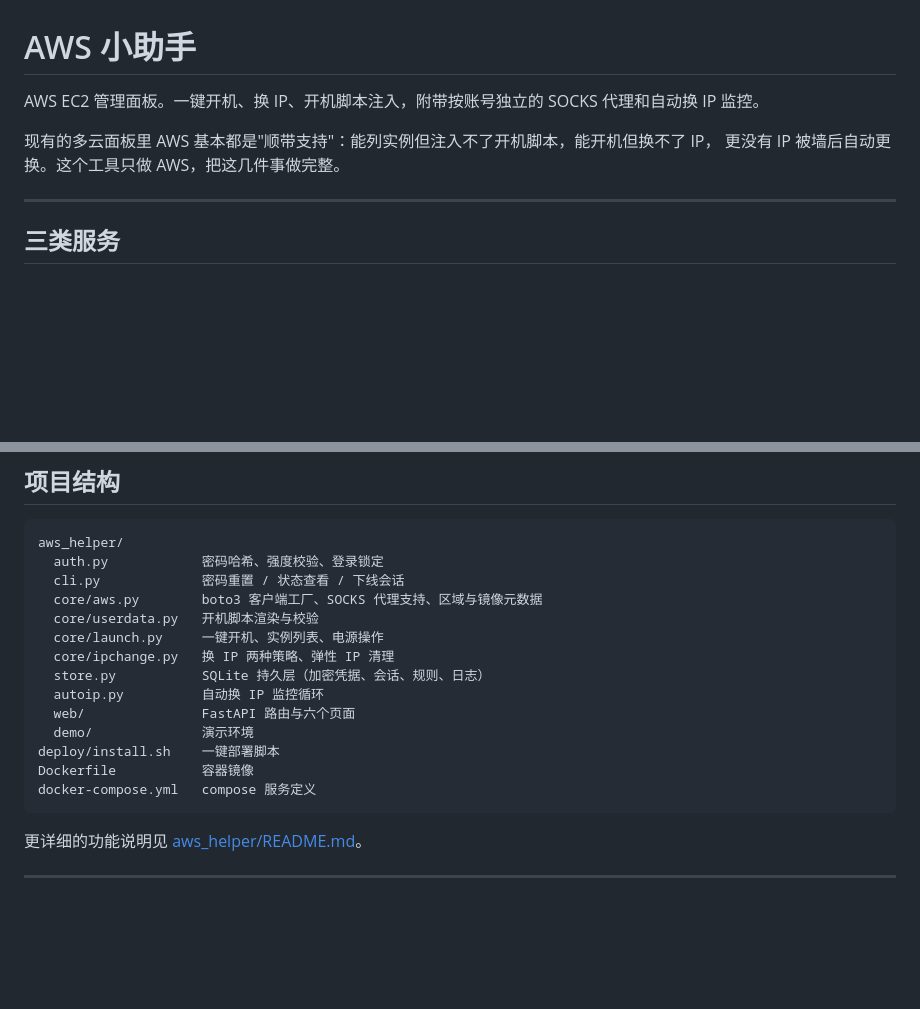
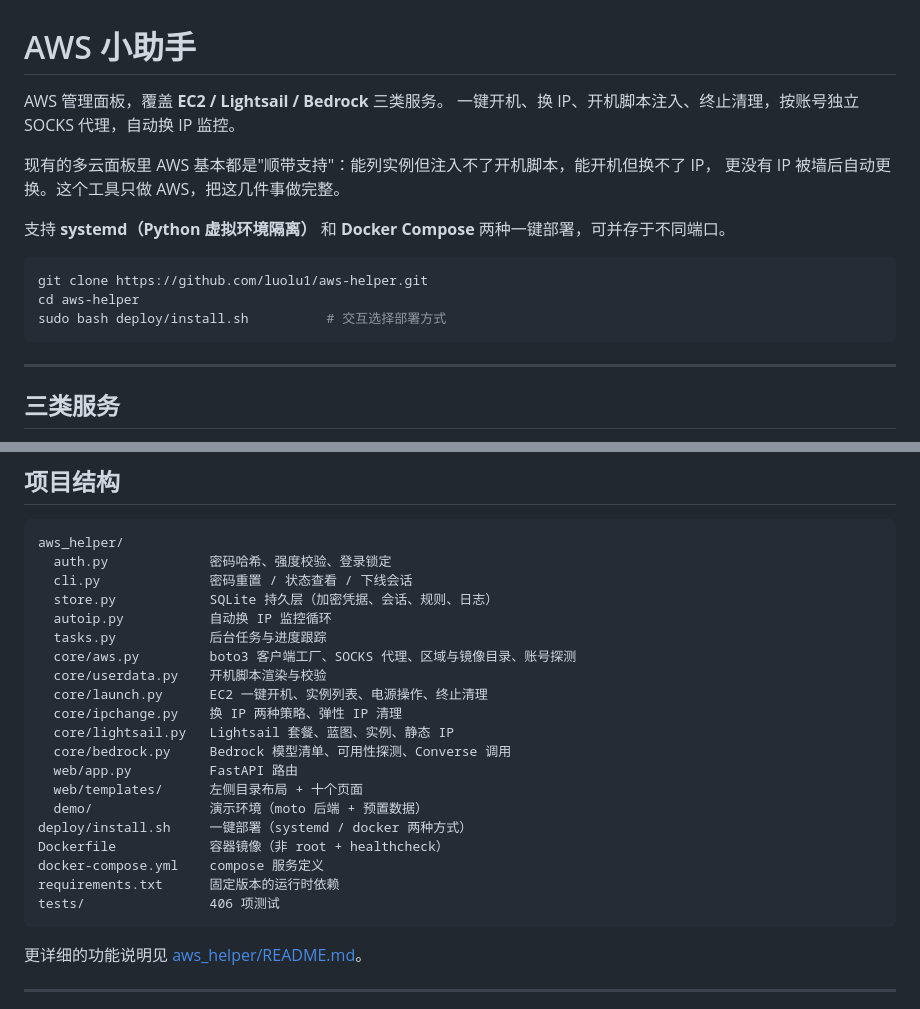
Before and after one commit to luolu1/aws-helper, a Markdown page: README.md, 2 parts joined by grey strips. Rendered like a GitHub page; blank space fills up the shorter version.

Commit message:
README 补充三服务定位与部署入口
- 开头点明覆盖 EC2 / Lightsail / Bedrock 三类服务，并给出 clone + 一键部署命令
- 项目结构补上 lightsail.py / bedrock.py / tasks.py，标注两种部署方式与测试数量

````diff
--- a/README.md
+++ b/README.md
@@ -1,9 +1,18 @@
 # AWS 小助手
 
-AWS EC2 管理面板。一键开机、换 IP、开机脚本注入，附带按账号独立的 SOCKS 代理和自动换 IP 监控。
+AWS 管理面板，覆盖 **EC2 / Lightsail / Bedrock** 三类服务。
+一键开机、换 IP、开机脚本注入、终止清理，按账号独立 SOCKS 代理，自动换 IP 监控。
 
 现有的多云面板里 AWS 基本都是"顺带支持"：能列实例但注入不了开机脚本，能开机但换不了 IP，
 更没有 IP 被墙后自动更换。这个工具只做 AWS，把这几件事做完整。
+
+支持 **systemd（Python 虚拟环境隔离）** 和 **Docker Compose** 两种一键部署，可并存于不同端口。
+
+```bash
+git clone https://github.com/luolu1/aws-helper.git
+cd aws-helper
+sudo bash deploy/install.sh          # 交互选择部署方式
+```
 
 ---
 
@@ -523,19 +532,25 @@ bash aws_helper/demo/start.sh 127.0.0.1 8765
 
 ```
 aws_helper/
-  auth.py            密码哈希、强度校验、登录锁定
-  cli.py             密码重置 / 状态查看 / 下线会话
-  core/aws.py        boto3 客户端工厂、SOCKS 代理支持、区域与镜像元数据
-  core/userdata.py   开机脚本渲染与校验
-  core/launch.py     一键开机、实例列表、电源操作
-  core/ipchange.py   换 IP 两种策略、弹性 IP 清理
-  store.py           SQLite 持久层（加密凭据、会话、规则、日志）
-  autoip.py          自动换 IP 监控循环
-  web/               FastAPI 路由与六个页面
-  demo/              演示环境
-deploy/install.sh    一键部署脚本
-Dockerfile           容器镜像
-docker-compose.yml   compose 服务定义
+  auth.py             密码哈希、强度校验、登录锁定
+  cli.py              密码重置 / 状态查看 / 下线会话
+  store.py            SQLite 持久层（加密凭据、会话、规则、日志）
+  autoip.py           自动换 IP 监控循环
+  tasks.py            后台任务与进度跟踪
+  core/aws.py         boto3 客户端工厂、SOCKS 代理、区域与镜像目录、账号探测
+  core/userdata.py    开机脚本渲染与校验
+  core/launch.py      EC2 一键开机、实例列表、电源操作、终止清理
+  core/ipchange.py    换 IP 两种策略、弹性 IP 清理
+  core/lightsail.py   Lightsail 套餐、蓝图、实例、静态 IP
+  core/bedrock.py     Bedrock 模型清单、可用性探测、Converse 调用
+  web/app.py          FastAPI 路由
+  web/templates/      左侧目录布局 + 十个页面
+  demo/               演示环境（moto 后端 + 预置数据）
+deploy/install.sh     一键部署（systemd / docker 两种方式）
+Dockerfile            容器镜像（非 root + healthcheck）
+docker-compose.yml    compose 服务定义
+requirements.txt      固定版本的运行时依赖
+tests/                406 项测试
 ```
 
 更详细的功能说明见 [aws_helper/README.md](aws_helper/README.md)。
````
